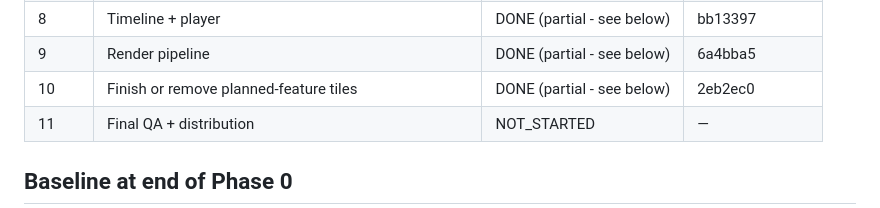
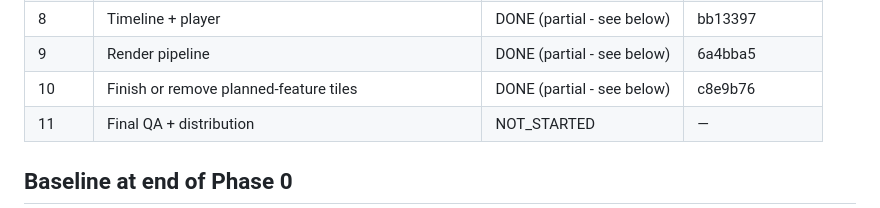
Before and after one commit to bedanzivot91-dev/force-delete-studio, a Markdown page: docs/PHASE_STATUS.md, the part around the change. Rendered like a GitHub page.

Commit message:
Faza 10: ažuriraj commit hash nakon CI ispravke (uklonjen upload-quota blok)

```diff
--- a/docs/PHASE_STATUS.md
+++ b/docs/PHASE_STATUS.md
@@ -16,7 +16,7 @@ giant prompt again.
 | 7 | Caption styling + video layout/OCR | DONE (partial - see below) | 802004d |
 | 8 | Timeline + player | DONE (partial - see below) | bb13397 |
 | 9 | Render pipeline | DONE (partial - see below) | 6a4bba5 |
-| 10 | Finish or remove planned-feature tiles | DONE (partial - see below) | 2eb2ec0 |
+| 10 | Finish or remove planned-feature tiles | DONE (partial - see below) | c8e9b76 |
 | 11 | Final QA + distribution | NOT_STARTED | — |
 
 ## Baseline at end of Phase 0
```
